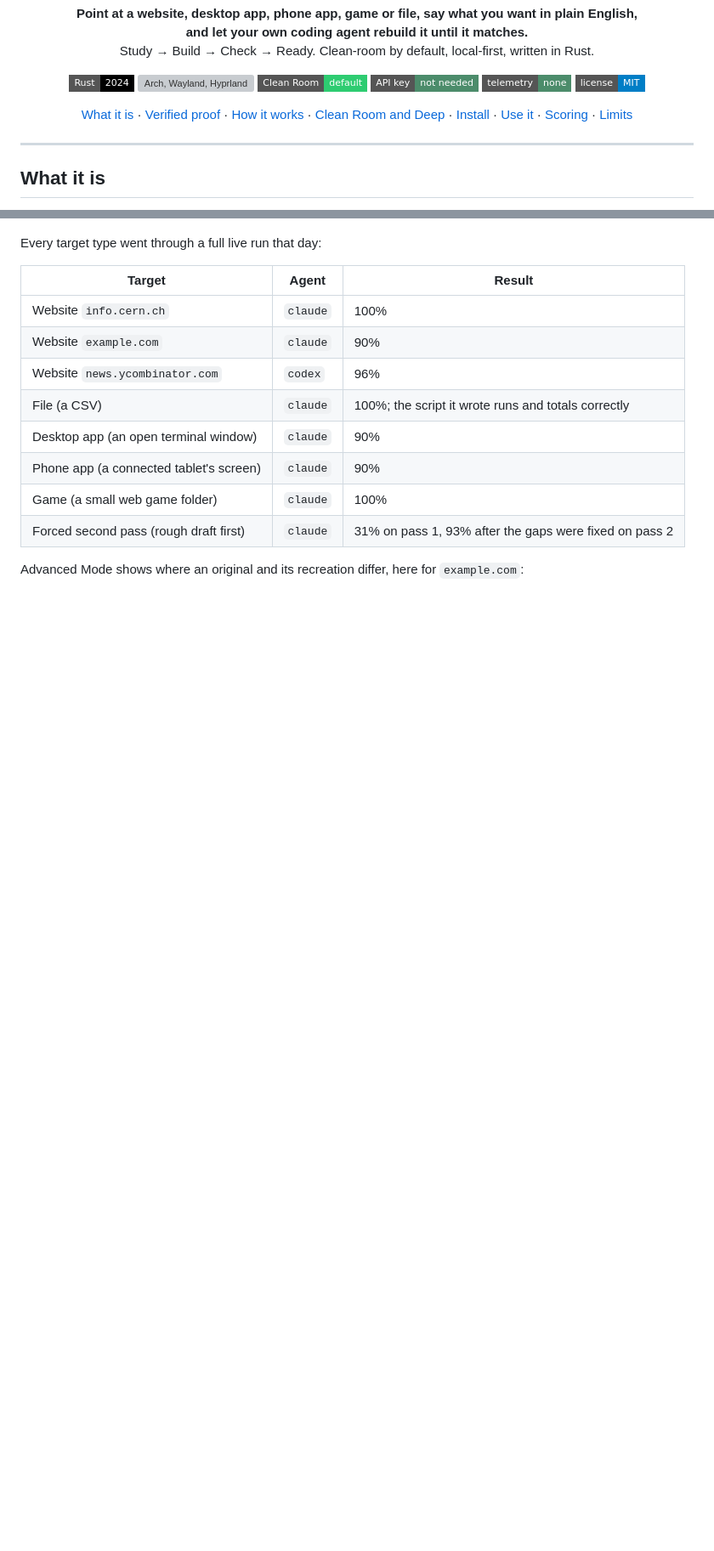
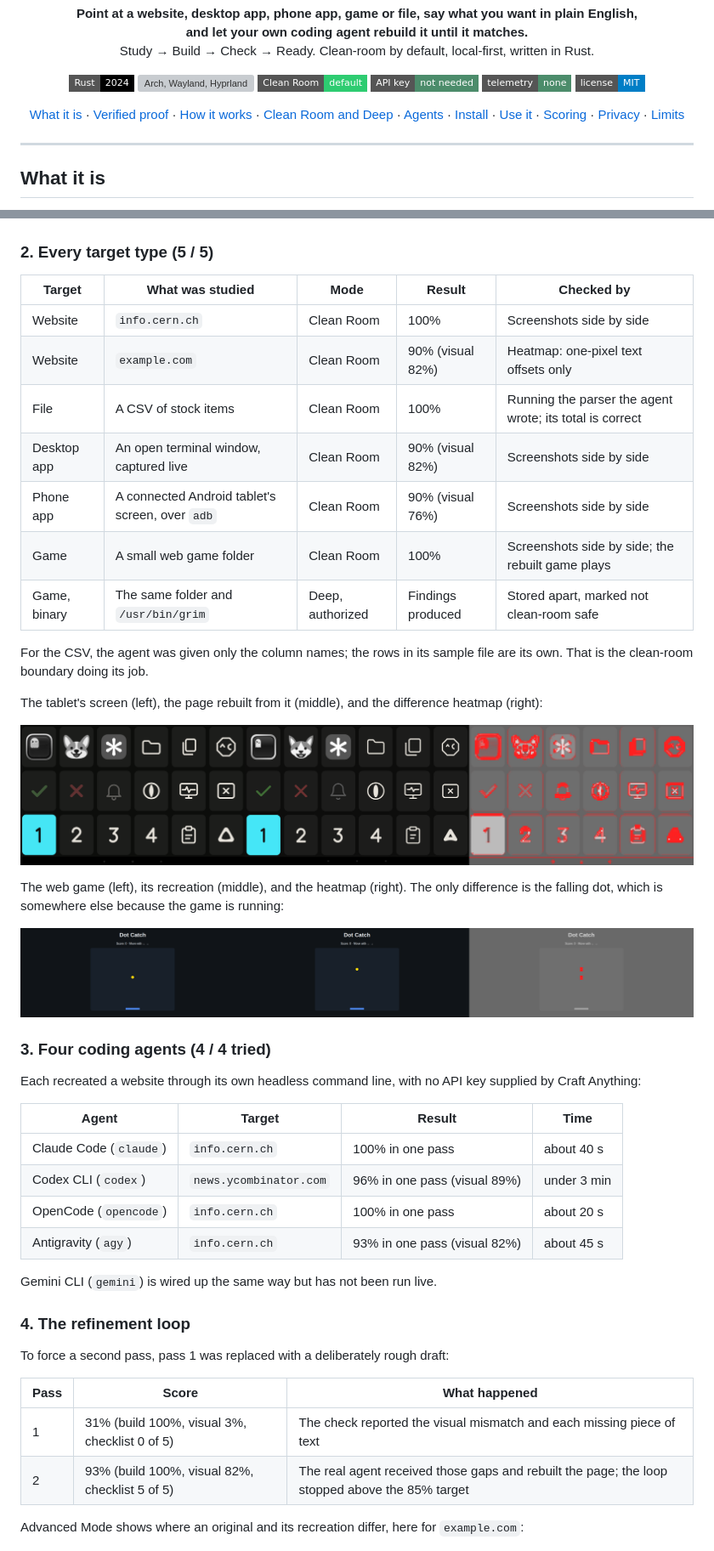
Before and after one commit to nodaysidle/nodaysidle-everything, a Markdown page: README.md, 2 parts joined by grey strips. Shown at 85% size. GitHub-like rendering; pictures changed too: docs/assets/proof-game.png (added), docs/assets/proof-phone.png (added); badges without logos; blank space fills up the shorter version; grey boxes are pictures that could not be loaded.

```diff
--- a/README.md
+++ b/README.md
@@ -25,9 +25,11 @@
   <a href="#verified-proof">Verified proof</a> ·
   <a href="#how-it-works">How it works</a> ·
   <a href="#clean-room-and-deep-mode">Clean Room and Deep</a> ·
+  <a href="#coding-agents">Agents</a> ·
   <a href="#install">Install</a> ·
   <a href="#use-it">Use it</a> ·
   <a href="#how-parity-is-scored">Scoring</a> ·
+  <a href="#privacy-and-security">Privacy</a> ·
   <a href="#limits">Limits</a>
 </p>
 
@@ -61,18 +68,49 @@ The original (blue border) above the page the agent built from the specification
 
 ![Original screenshot above the recreated page; they are identical](docs/assets/proof-original-vs-recreation.png)
 
-Every target type went through a full live run that day:
+### 2. Every target type (5 / 5)
 
-| Target | Agent | Result |
+| Target | What was studied | Mode | Result | Checked by |
+|---|---|---|---|---|
+| Website | `info.cern.ch` | Clean Room | 100% | Screenshots side by side |
+| Website | `example.com` | Clean Room | 90% (visual 82%) | Heatmap: one-pixel text offsets only |
+| File | A CSV of stock items | Clean Room | 100% | Running the parser the agent wrote; its total is correct |
+| Desktop app | An open terminal window, captured live | Clean Room | 90% (visual 82%) | Screenshots side by side |
+| Phone app | A connected Android tablet's screen, over `adb` | Clean Room | 90% (visual 76%) | Screenshots side by side |
+| Game | A small web game folder | Clean Room | 100% | Screenshots side by side; the rebuilt game plays |
+| Game, binary | The same folder and `/usr/bin/grim` | Deep, authorized | Findings produced | Stored apart, marked not clean-room safe |
+
+For the CSV, the agent was given only the column names; the rows in its sample file are its own. That is the clean-room boundary doing its job.
+
+The tablet's screen (left), the page rebuilt from it (middle), and the difference heatmap (right):
+
+![A tablet screen of 18 keys, its recreation, and the difference heatmap](docs/assets/proof-phone.png)
+
+The web game (left), its recreation (middle), and the heatmap (right). The only difference is the falling dot, which is somewhere else because the game is running:
+
+![A small paddle game, its recreation, and the difference heatmap](docs/assets/proof-game.png)
+
+### 3. Four coding agents (4 / 4 tried)
+
+Each recreated a website through its own headless command line, with no API key supplied by Craft Anything:
+
+| Agent | Target | Result | Time |
+|---|---|---|---|
+| Claude Code (`claude`) | `info.cern.ch` | 100% in one pass | about 40 s |
+| Codex CLI (`codex`) | `news.ycombinator.com` | 96% in one pass (visual 89%) | under 3 min |
+| OpenCode (`opencode`) | `info.cern.ch` | 100% in one pass | about 20 s |
+| Antigravity (`agy`) | `info.cern.ch` | 93% in one pass (visual 82%) | about 45 s |
+
+Gemini CLI (`gemini`) is wired up the same way but has not been run live.
+
+### 4. The refinement loop
+
+To force a second pass, pass 1 was replaced with a deliberately rough draft:
+
+| Pass | Score | What happened |
 |---|---|---|
-| Website `info.cern.ch` | `claude` | 100% |
-| Website `example.com` | `claude` | 90% |
-| Website `news.ycombinator.com` | `codex` | 96% |
-| File (a CSV) | `claude` | 100%; the script it wrote runs and totals correctly |
-| Desktop app (an open terminal window) | `claude` | 90% |
-| Phone app (a connected tablet's screen) | `claude` | 90% |
-| Game (a small web game folder) | `claude` | 100% |
-| Forced second pass (rough draft first) | `claude` | 31% on pass 1, 93% after the gaps were fixed on pass 2 |
+| 1 | 31% (build 100%, visual 3%, checklist 0 of 5) | The check reported the visual mismatch and each missing piece of text |
+| 2 | 93% (build 100%, visual 82%, checklist 5 of 5) | The real agent received those gaps and rebuilt the page; the loop stopped above the 85% target |
 
 Advanced Mode shows where an original and its recreation differ, here for `example.com`:
 
```
Also changed, not shown: other parts of README.md (+56 -5 lines), HANDOFF.md (+2 -2 lines), 3 other files.
